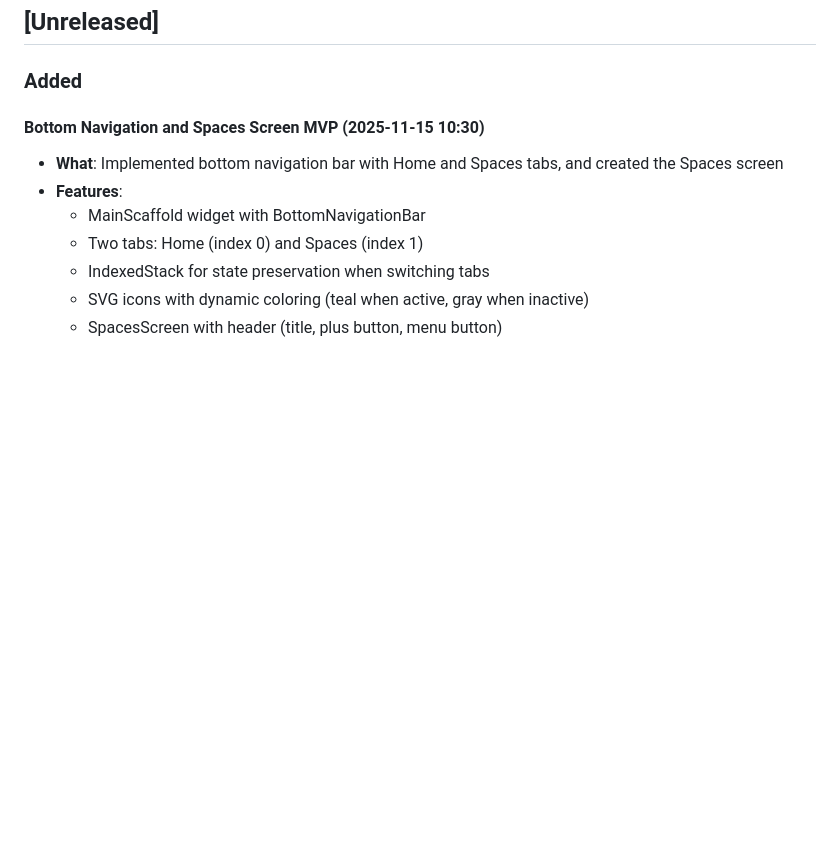
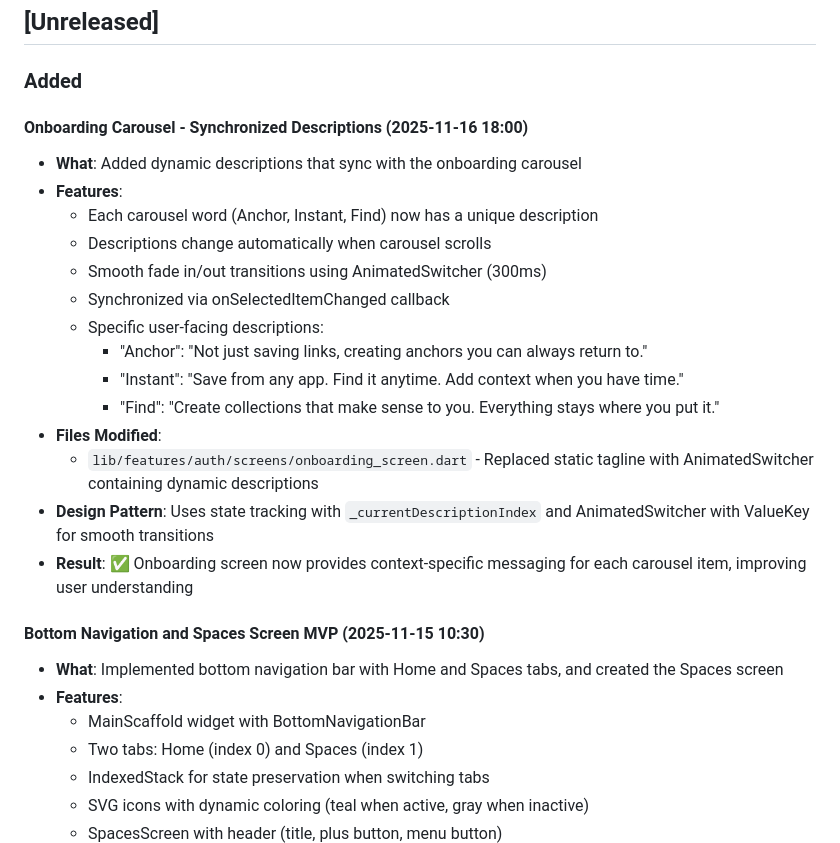
Before and after one commit to amjed-fadul/anchor-app, a Markdown page: mobile/CHANGELOG.md, the part around the change. Drawn GitHub-style; blank space fills up the shorter version.

Commit message:
docs: Update CHANGELOG with onboarding carousel descriptions
Added detailed entry documenting synchronized descriptions feature
for onboarding screen carousel.

🤖 Generated with [Claude Code](https://claude.com/claude-code)

Co-Authored-By: Claude <noreply@anthropic.com>

```diff
--- a/mobile/CHANGELOG.md
+++ b/mobile/CHANGELOG.md
@@ -11,6 +11,22 @@ Format based on [Keep a Changelog](https://keepachangelog.com/en/1.0.0/).
 ## [Unreleased]
 
 ### Added
+
+#### Onboarding Carousel - Synchronized Descriptions (2025-11-16 18:00)
+- **What**: Added dynamic descriptions that sync with the onboarding carousel
+- **Features**:
+  - Each carousel word (Anchor, Instant, Find) now has a unique description
+  - Descriptions change automatically when carousel scrolls
+  - Smooth fade in/out transitions using AnimatedSwitcher (300ms)
+  - Synchronized via onSelectedItemChanged callback
+  - Specific user-facing descriptions:
+    - "Anchor": "Not just saving links, creating anchors you can always return to."
+    - "Instant": "Save from any app. Find it anytime. Add context when you have time."
+    - "Find": "Create collections that make sense to you. Everything stays where you put it."
+- **Files Modified**:
+  - `lib/features/auth/screens/onboarding_screen.dart` - Replaced static tagline with AnimatedSwitcher containing dynamic descriptions
+- **Design Pattern**: Uses state tracking with `_currentDescriptionIndex` and AnimatedSwitcher with ValueKey for smooth transitions
+- **Result**: ✅ Onboarding screen now provides context-specific messaging for each carousel item, improving user understanding
 
 #### Bottom Navigation and Spaces Screen MVP (2025-11-15 10:30)
 - **What**: Implemented bottom navigation bar with Home and Spaces tabs, and created the Spaces screen
```
